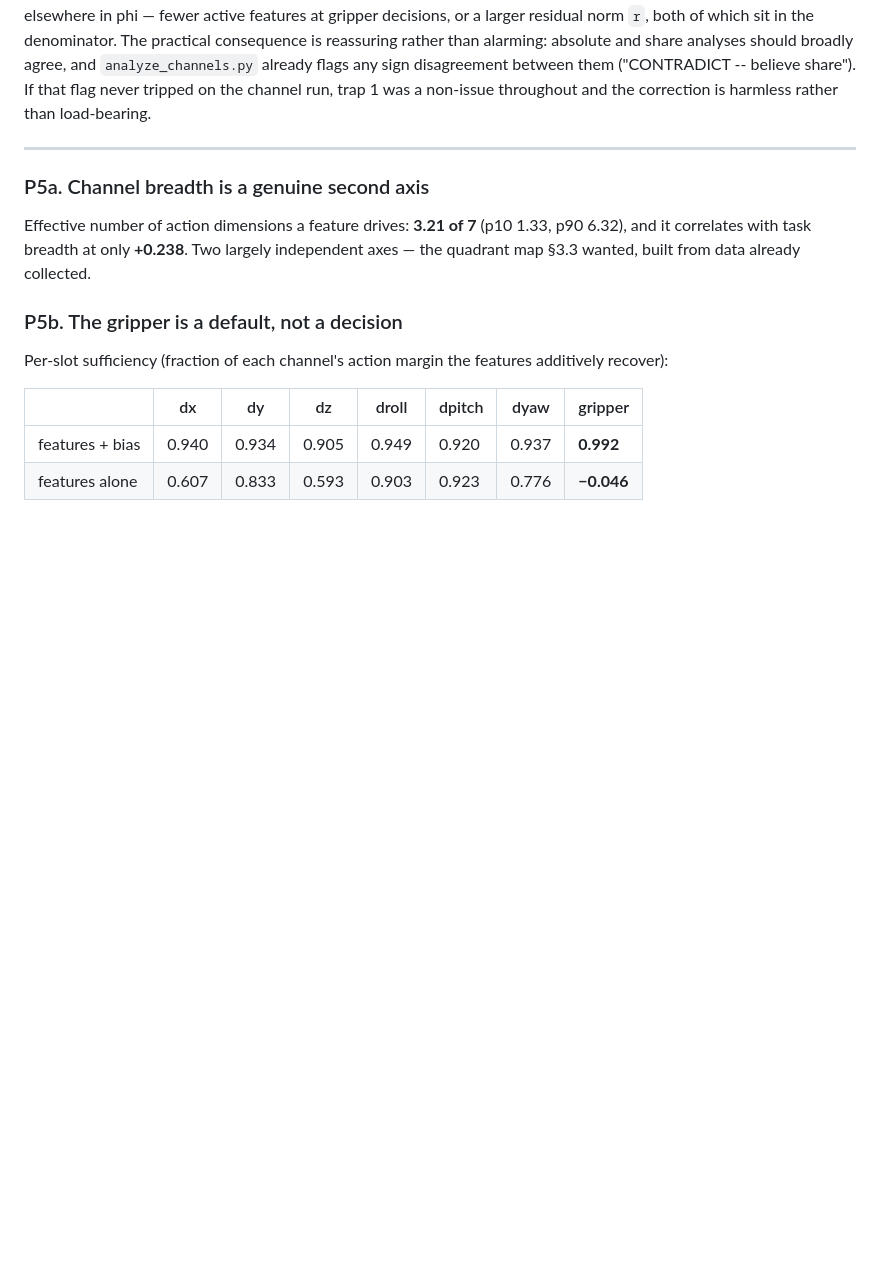
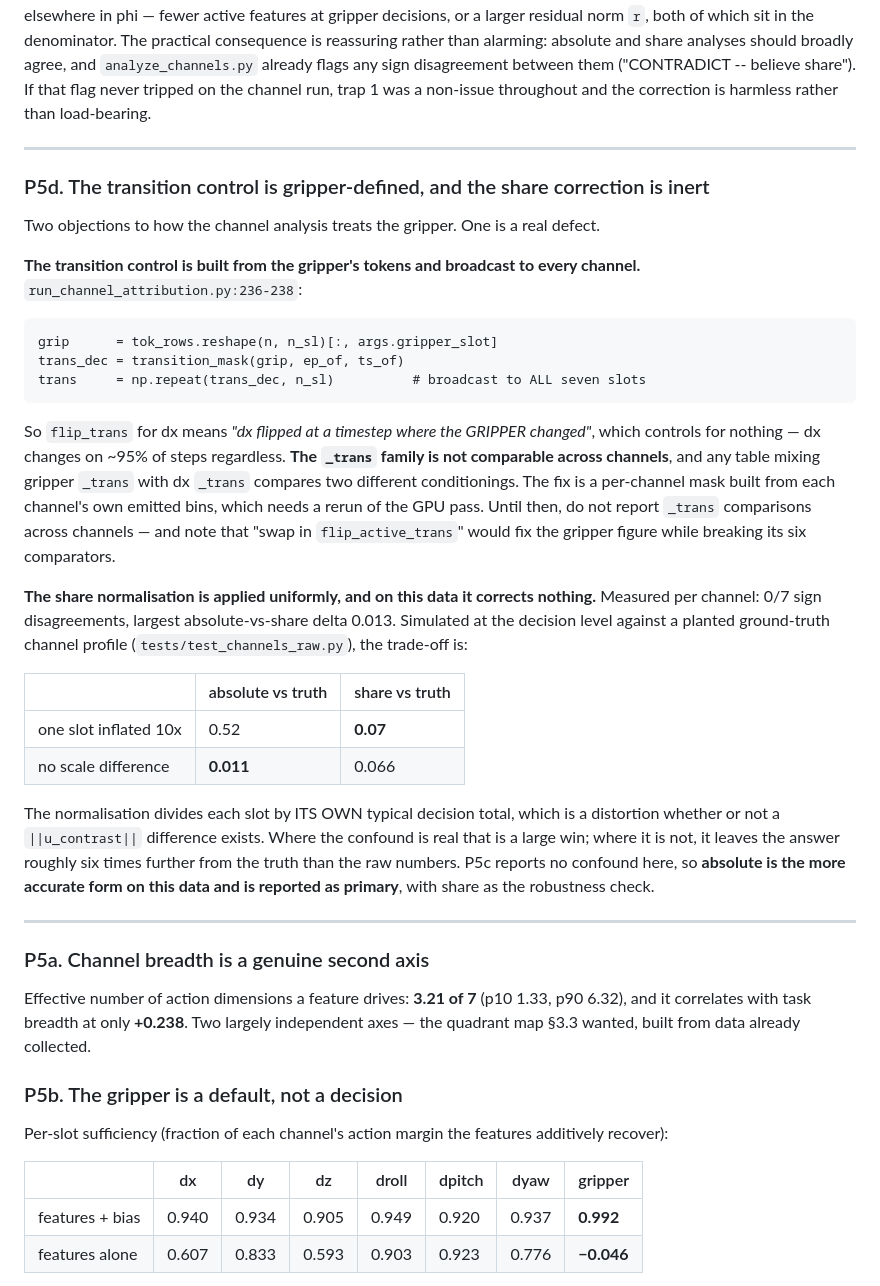
Before and after one commit to hvnsel/MrVLA, a Markdown page: results.md, the part around one of its changes. Drawn GitHub-style; blank space fills up the shorter version.

````diff
--- a/results.md
+++ b/results.md
@@ -738,6 +758,45 @@ practical consequence is reassuring rather than alarming: absolute and share ana
 broadly agree, and `analyze_channels.py` already flags any sign disagreement between them
 ("CONTRADICT -- believe share"). If that flag never tripped on the channel run, trap 1 was a
 non-issue throughout and the correction is harmless rather than load-bearing.
+
+---
+
+### P5d. The transition control is gripper-defined, and the share correction is inert
+
+Two objections to how the channel analysis treats the gripper. One is a real defect.
+
+**The transition control is built from the gripper's tokens and broadcast to every channel.**
+`run_channel_attribution.py:236-238`:
+
+```
+grip      = tok_rows.reshape(n, n_sl)[:, args.gripper_slot]
+trans_dec = transition_mask(grip, ep_of, ts_of)
+trans     = np.repeat(trans_dec, n_sl)          # broadcast to ALL seven slots
+```
+
+So `flip_trans` for dx means *"dx flipped at a timestep where the GRIPPER changed"*, which
+controls for nothing — dx changes on ~95% of steps regardless. **The `_trans` family is not
+comparable across channels**, and any table mixing gripper `_trans` with dx `_trans` compares two
+different conditionings. The fix is a per-channel mask built from each channel's own emitted
+bins, which needs a rerun of the GPU pass. Until then, do not report `_trans` comparisons across
+channels — and note that "swap in `flip_active_trans`" would fix the gripper figure while
+breaking its six comparators.
+
+**The share normalisation is applied uniformly, and on this data it corrects nothing.** Measured
+per channel: 0/7 sign disagreements, largest absolute-vs-share delta 0.013. Simulated at the
+decision level against a planted ground-truth channel profile
+(`tests/test_channels_raw.py`), the trade-off is:
+
+| | absolute vs truth | share vs truth |
+|---|---|---|
+| one slot inflated 10x | 0.52 | **0.07** |
+| no scale difference | **0.011** | 0.066 |
+
+The normalisation divides each slot by ITS OWN typical decision total, which is a distortion
+whether or not a `||u_contrast||` difference exists. Where the confound is real that is a large
+win; where it is not, it leaves the answer roughly six times further from the truth than the raw
+numbers. P5c reports no confound here, so **absolute is the more accurate form on this data and
+is reported as primary**, with share as the robustness check.
 
 ---
 
````
Also changed, not shown: other parts of results.md (+28 -8 lines).
